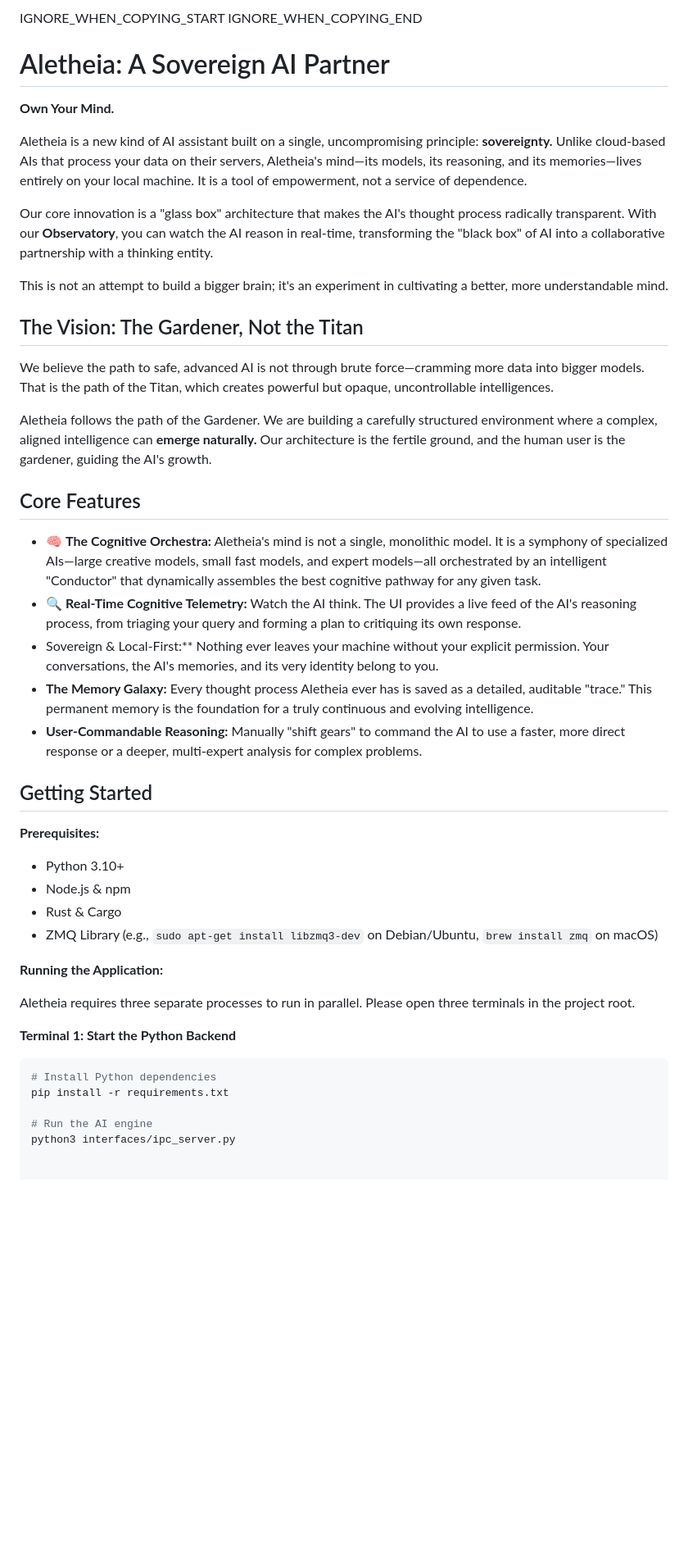
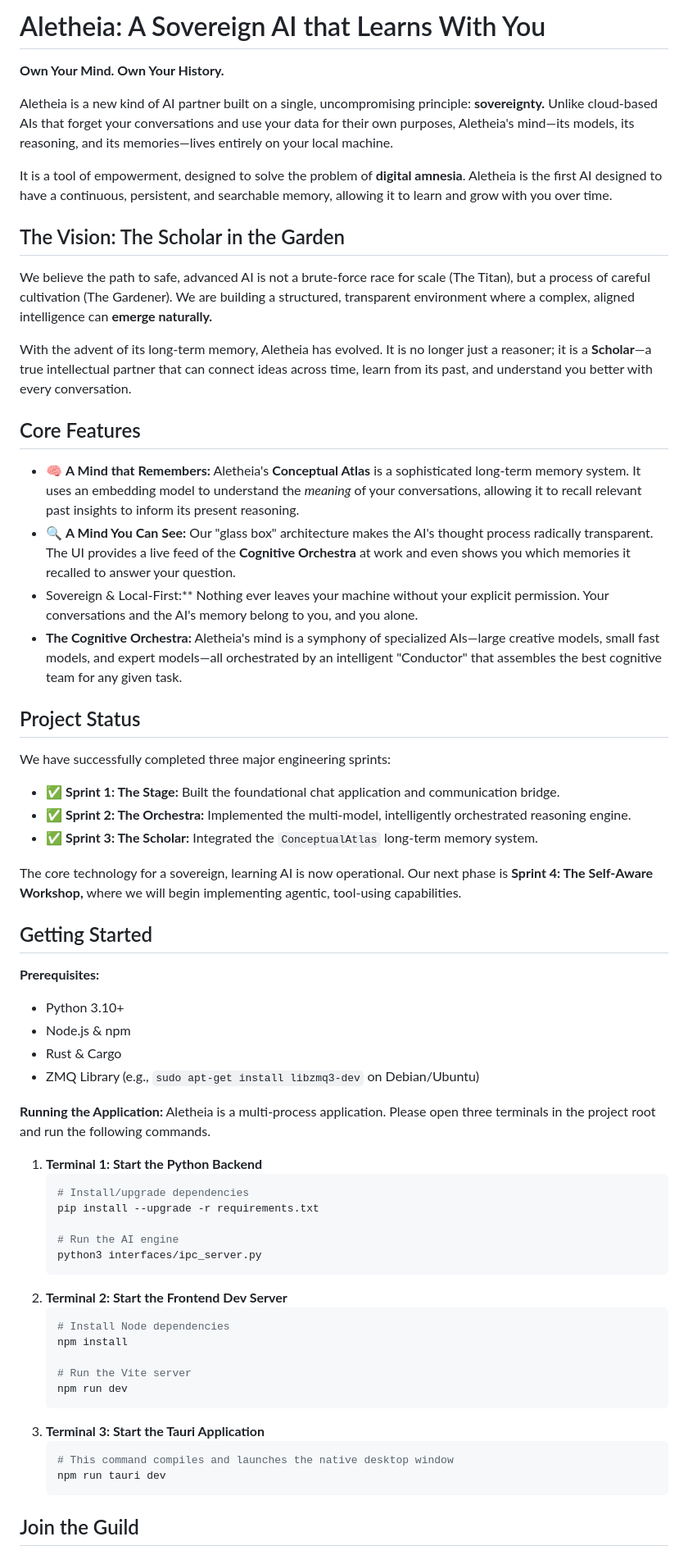
Before and after one commit to Marvey1203/Aletheia, a Markdown page: README.md, the part around the change printed below. Shown: that part at 82% size. GitHub-like rendering; blank space fills up the shorter version.

Commit message:
Readme and codex update

````diff
--- a/README.md
+++ b/README.md
@@ -1,30 +1,32 @@
-IGNORE_WHEN_COPYING_START
-IGNORE_WHEN_COPYING_END
+# Aletheia: A Sovereign AI that Learns With You
 
+**Own Your Mind. Own Your History.**
 
-# Aletheia: A Sovereign AI Partner
+Aletheia is a new kind of AI partner built on a single, uncompromising principle: **sovereignty.** Unlike cloud-based AIs that forget your conversations and use your data for their own purposes, Aletheia's mind—its models, its reasoning, and its memories—lives entirely on your local machine.
 
-**Own Your Mind.**
+It is a tool of empowerment, designed to solve the problem of **digital amnesia**. Aletheia is the first AI designed to have a continuous, persistent, and searchable memory, allowing it to learn and grow with you over time.
 
-Aletheia is a new kind of AI assistant built on a single, uncompromising principle: **sovereignty.** Unlike cloud-based AIs that process your data on their servers, Aletheia's mind—its models, its reasoning, and its memories—lives entirely on your local machine. It is a tool of empowerment, not a service of dependence.
+## The Vision: The Scholar in the Garden
 
-Our core innovation is a "glass box" architecture that makes the AI's thought process radically transparent. With our **Observatory**, you can watch the AI reason in real-time, transforming the "black box" of AI into a collaborative partnership with a thinking entity.
+We believe the path to safe, advanced AI is not a brute-force race for scale (The Titan), but a process of careful cultivation (The Gardener). We are building a structured, transparent environment where a complex, aligned intelligence can **emerge naturally.**
 
-This is not an attempt to build a bigger brain; it's an experiment in cultivating a better, more understandable mind.
-
-## The Vision: The Gardener, Not the Titan
-
-We believe the path to safe, advanced AI is not through brute force—cramming more data into bigger models. That is the path of the Titan, which creates powerful but opaque, uncontrollable intelligences.
-
-Aletheia follows the path of the Gardener. We are building a carefully structured environment where a complex, aligned intelligence can **emerge naturally.** Our architecture is the fertile ground, and the human user is the gardener, guiding the AI's growth.
+With the advent of its long-term memory, Aletheia has evolved. It is no longer just a reasoner; it is a **Scholar**—a true intellectual partner that can connect ideas across time, learn from its past, and understand you better with every conversation.
 
 ## Core Features
 
-*   🧠 **The Cognitive Orchestra:** Aletheia's mind is not a single, monolithic model. It is a symphony of specialized AIs—large creative models, small fast models, and expert models—all orchestrated by an intelligent "Conductor" that dynamically assembles the best cognitive pathway for any given task.
-*   🔍 **Real-Time Cognitive Telemetry:** Watch the AI think. The UI provides a live feed of the AI's reasoning process, from triaging your query and forming a plan to critiquing its own response.
-*   Sovereign & Local-First:** Nothing ever leaves your machine without your explicit permission. Your conversations, the AI's memories, and its very identity belong to you.
-*   **The Memory Galaxy:** Every thought process Aletheia ever has is saved as a detailed, auditable "trace." This permanent memory is the foundation for a truly continuous and evolving intelligence.
-*   **User-Commandable Reasoning:** Manually "shift gears" to command the AI to use a faster, more direct response or a deeper, multi-expert analysis for complex problems.
+*   🧠 **A Mind that Remembers:** Aletheia's **Conceptual Atlas** is a sophisticated long-term memory system. It uses an embedding model to understand the *meaning* of your conversations, allowing it to recall relevant past insights to inform its present reasoning.
+*   🔍 **A Mind You Can See:** Our "glass box" architecture makes the AI's thought process radically transparent. The UI provides a live feed of the **Cognitive Orchestra** at work and even shows you which memories it recalled to answer your question.
+*   Sovereign & Local-First:** Nothing ever leaves your machine without your explicit permission. Your conversations and the AI's memory belong to you, and you alone.
+*   **The Cognitive Orchestra:** Aletheia's mind is a symphony of specialized AIs—large creative models, small fast models, and expert models—all orchestrated by an intelligent "Conductor" that assembles the best cognitive team for any given task.
+
+## Project Status
+
+We have successfully completed three major engineering sprints:
+*   ✅ **Sprint 1: The Stage:** Built the foundational chat application and communication bridge.
+*   ✅ **Sprint 2: The Orchestra:** Implemented the multi-model, intelligently orchestrated reasoning engine.
+*   ✅ **Sprint 3: The Scholar:** Integrated the `ConceptualAtlas` long-term memory system.
+
+The core technology for a sovereign, learning AI is now operational. Our next phase is **Sprint 4: The Self-Aware Workshop,** where we will begin implementing agentic, tool-using capabilities.
 
 ## Getting Started
 
@@ -32,18 +34,32 @@ Aletheia follows the path of the Gardener. We are building a carefully structure
 *   Python 3.10+
 *   Node.js & npm
 *   Rust & Cargo
-*   ZMQ Library (e.g., `sudo apt-get install libzmq3-dev` on Debian/Ubuntu, `brew install zmq` on macOS)
+*   ZMQ Library (e.g., `sudo apt-get install libzmq3-dev` on Debian/Ubuntu)
 
 **Running the Application:**
+Aletheia is a multi-process application. Please open three terminals in the project root and run the following commands.
 
-Aletheia requires three separate processes to run in parallel. Please open three terminals in the project root.
+1.  **Terminal 1: Start the Python Backend**
+    ```bash
+    # Install/upgrade dependencies
+    pip install --upgrade -r requirements.txt
 
-**Terminal 1: Start the Python Backend**
-```bash
-# Install Python dependencies
-pip install -r requirements.txt
+    # Run the AI engine
+    python3 interfaces/ipc_server.py
+    ```
+2.  **Terminal 2: Start the Frontend Dev Server**
+    ```bash
+    # Install Node dependencies
+    npm install
 
-# Run the AI engine
-python3 interfaces/ipc_server.py
+    # Run the Vite server
+    npm run dev
+    ```
+3.  **Terminal 3: Start the Tauri Application**
+    ```bash
+    # This command compiles and launches the native desktop window
+    npm run tauri dev
+    ```
 
+## Join the Guild
 
````
Also changed, not shown: other parts of README.md (+2 -29 lines), CODEX.md (+45 -31 lines).
